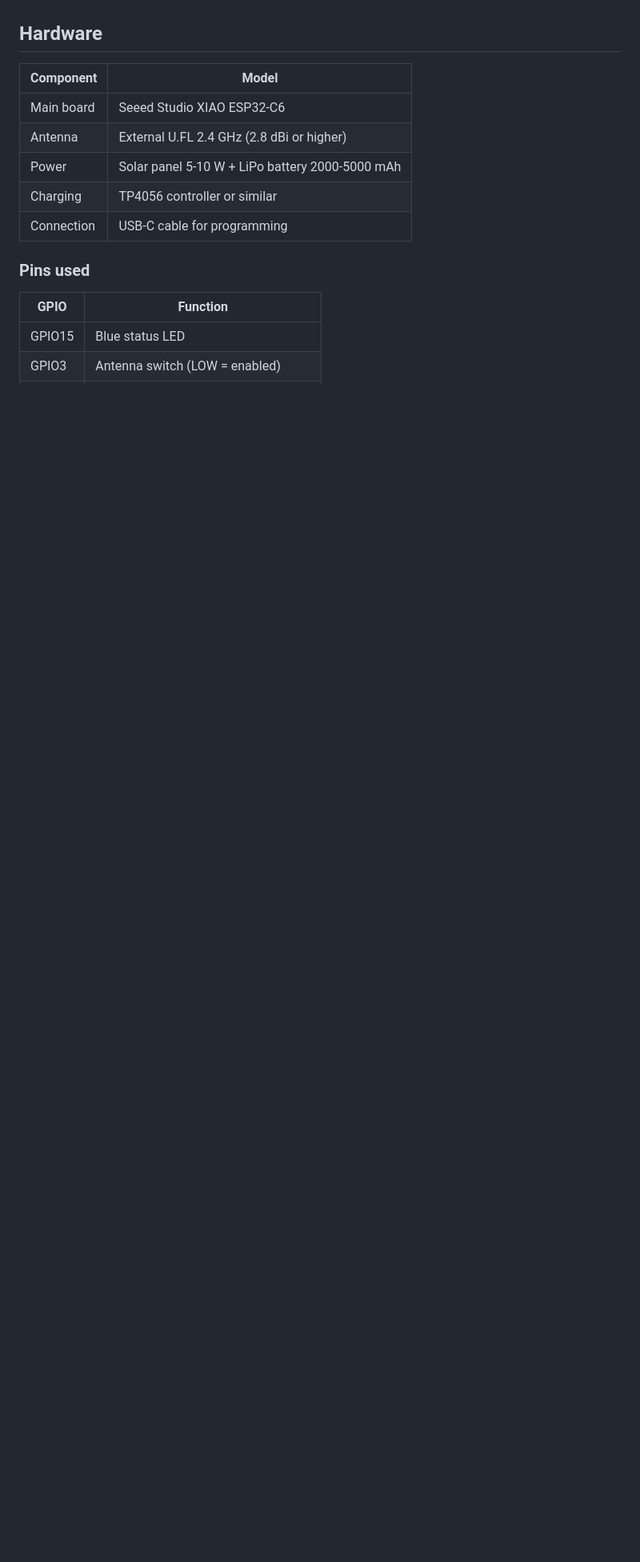
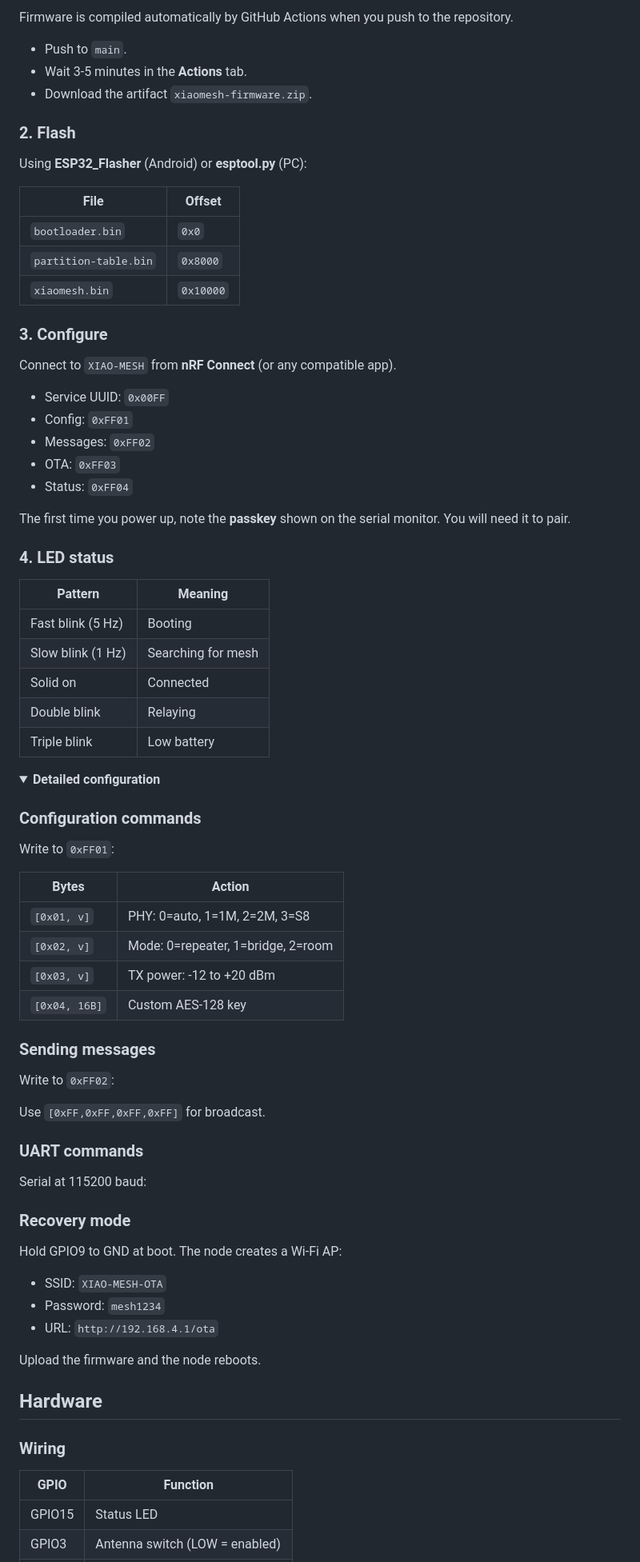
Before and after one commit to guillemetall/Angel-Protocol, a Markdown page: README.md, the part around one of its changes. Shown at 80% size. Rendered like a GitHub page; folded sections open; blank space fills up the shorter version.

```diff
--- a/README.md
+++ b/README.md
@@ -30,17 +70,84 @@ License: GNU General Public License v3.0 or later. See LICENSE file.
+Firmware is compiled automatically by GitHub Actions when you push to the repository.
+
+- Push to `main`.
+- Wait 3-5 minutes in the **Actions** tab.
+- Download the artifact `xiaomesh-firmware.zip`.
+
+### 2. Flash
+
+Using **ESP32_Flasher** (Android) or **esptool.py** (PC):
+
+| File | Offset |
+|------|--------|
+| `bootloader.bin` | `0x0` |
+| `partition-table.bin` | `0x8000` |
+| `xiaomesh.bin` | `0x10000` |
+
+### 3. Configure
+
+Connect to `XIAO-MESH` from **nRF Connect** (or any compatible app).
+
+- Service UUID: `0x00FF`
+- Config: `0xFF01`
+- Messages: `0xFF02`
+- OTA: `0xFF03`
+- Status: `0xFF04`
+
+The first time you power up, note the **passkey** shown on the serial monitor. You will need it to pair.
+
+### 4. LED status
+
+| Pattern | Meaning |
+|---------|---------|
+| Fast blink (5 Hz) | Booting |
+| Slow blink (1 Hz) | Searching for mesh |
+| Solid on | Connected |
+| Double blink | Relaying |
+| Triple blink | Low battery |
+
+<details>
+<summary><b>Detailed configuration</b></summary>
+
+### Configuration commands
+
+Write to `0xFF01`:
+
+| Bytes | Action |
+|-------|--------|
+| `[0x01, v]` | PHY: 0=auto, 1=1M, 2=2M, 3=S8 |
+| `[0x02, v]` | Mode: 0=repeater, 1=bridge, 2=room |
+| `[0x03, v]` | TX power: -12 to +20 dBm |
+| `[0x04, 16B]` | Custom AES-128 key |
+
+### Sending messages
+
+Write to `0xFF02`:
+
+
+Use `[0xFF,0xFF,0xFF,0xFF]` for broadcast.
+
+### UART commands
+
+Serial at 115200 baud:
+
+
+### Recovery mode
+
+Hold GPIO9 to GND at boot. The node creates a Wi-Fi AP:
+
+- SSID: `XIAO-MESH-OTA`
+- Password: `mesh1234`
+- URL: `http://192.168.4.1/ota`
+
+Upload the firmware and the node reboots.
+
+</details>
 
 ## Hardware
 
-| Component | Model |
-|-----------|-------|
-| Main board | Seeed Studio XIAO ESP32-C6 |
-| Antenna | External U.FL 2.4 GHz (2.8 dBi or higher) |
-| Power | Solar panel 5-10 W + LiPo battery 2000-5000 mAh |
-| Charging | TP4056 controller or similar |
-| Connection | USB-C cable for programming |
-
-### Pins used
+### Wiring
 
 | GPIO | Function |
 |------|----------|
-| GPIO15 | Blue status LED |
+| GPIO15 | Status LED |
 | GPIO3 | Antenna switch (LOW = enabled) |
```
Also changed, not shown: other parts of README.md (+86 -183 lines), README.es.md (+164 -194 lines).
